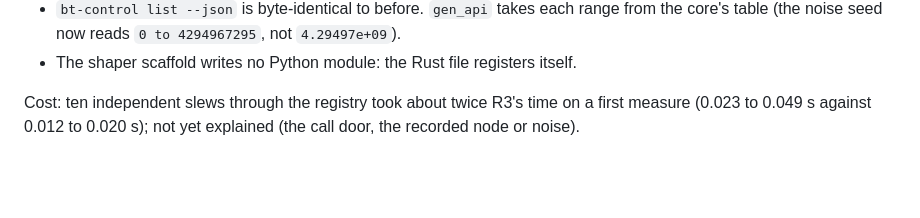
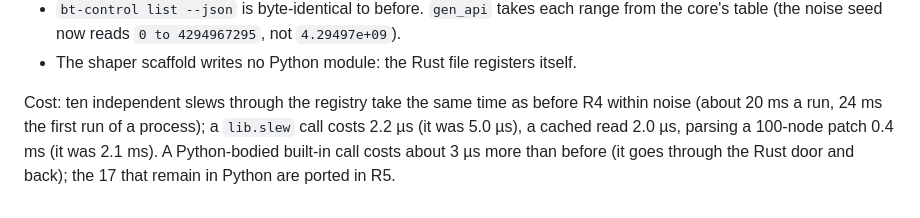
Before and after one commit to bullterrier-studio/bullterrier-control, a Markdown page: docs/design-decisions.md, the part around the change. GitHub-like rendering; blank space fills up the shorter version.

Commit message:
docs: replace the first slew timing with the measured one
Co-Authored-By: Claude Sonnet 5.5 <noreply@anthropic.com>

```diff
--- a/docs/design-decisions.md
+++ b/docs/design-decisions.md
@@ -810,5 +810,7 @@ Accepted differences from the Python registry and patch (a break, accepted befor
   reads `0 to 4294967295`, not `4.29497e+09`).
 - The shaper scaffold writes no Python module: the Rust file registers itself.
 
-Cost: ten independent slews through the registry took about twice R3's time on a first measure (0.023 to 0.049 s against
-0.012 to 0.020 s); not yet explained (the call door, the recorded node or noise).
+Cost: ten independent slews through the registry take the same time as before R4 within noise (about 20 ms a run, 24 ms
+the first run of a process); a `lib.slew` call costs 2.2 µs (it was 5.0 µs), a cached read 2.0 µs, parsing a 100-node
+patch 0.4 ms (it was 2.1 ms). A Python-bodied built-in call costs about 3 µs more than before (it goes through the Rust
+door and back); the 17 that remain in Python are ported in R5.
```
Also changed, not shown: docs/roadmap.md (+2 -2 lines).
